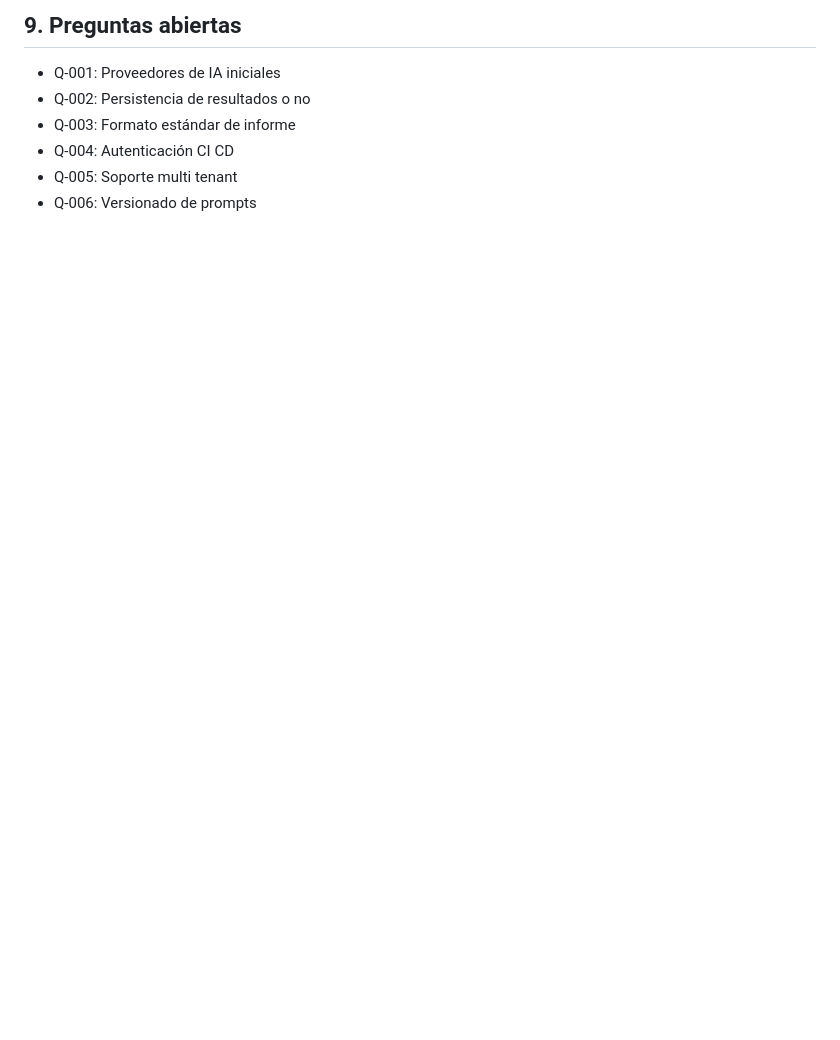
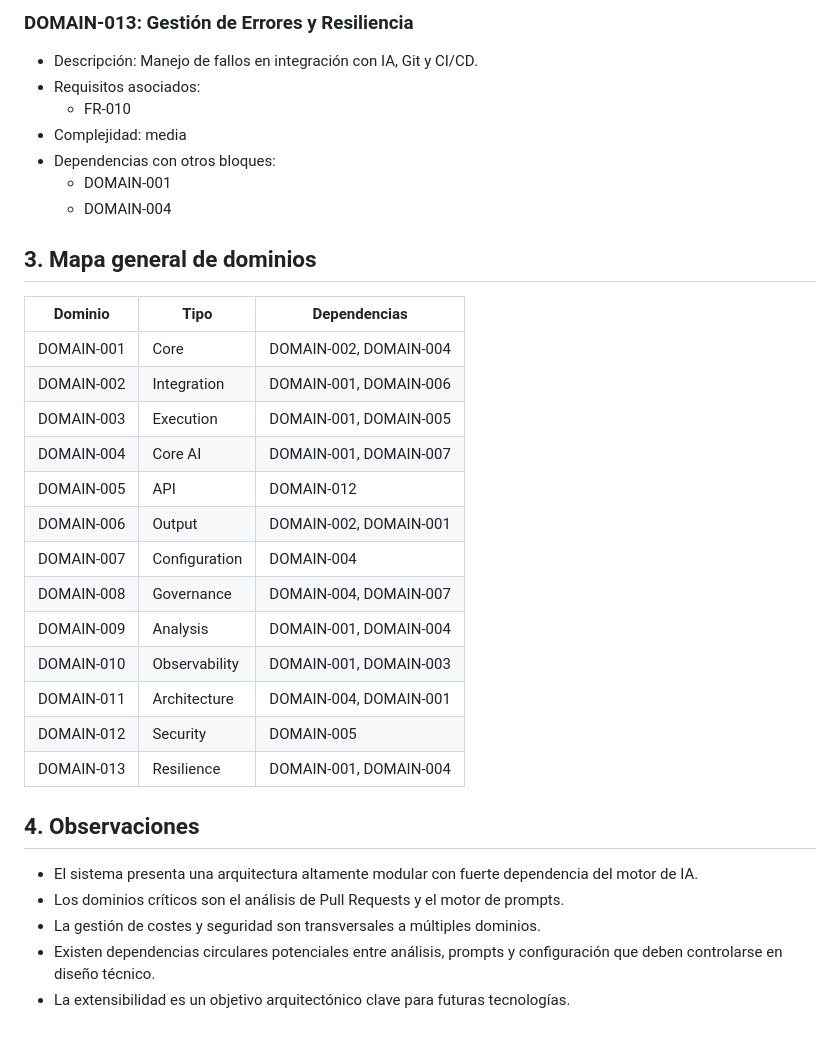
Before and after one commit to essancv/training, a Markdown page: analysis/01_initial_analysis.md, the part around one of its changes. GitHub-like rendering; blank space fills up the shorter version.

```diff
--- a/analysis/01_initial_analysis.md
+++ b/analysis/01_initial_analysis.md
@@ -122,8 +123,34 @@ Pasos:
 
-## 9. Preguntas abiertas
-- Q-001: Proveedores de IA iniciales
-- Q-002: Persistencia de resultados o no
-- Q-003: Formato estándar de informe
-- Q-004: Autenticación CI CD
-- Q-005: Soporte multi tenant
-- Q-006: Versionado de prompts
+### DOMAIN-013: Gestión de Errores y Resiliencia
+- Descripción: Manejo de fallos en integración con IA, Git y CI/CD.
+- Requisitos asociados:
+  - FR-010
+- Complejidad: media
+- Dependencias con otros bloques:
+  - DOMAIN-001
+  - DOMAIN-004
+
+## 3. Mapa general de dominios
+
+| Dominio | Tipo | Dependencias |
+|--------|------|--------------|
+| DOMAIN-001 | Core | DOMAIN-002, DOMAIN-004 |
+| DOMAIN-002 | Integration | DOMAIN-001, DOMAIN-006 |
+| DOMAIN-003 | Execution | DOMAIN-001, DOMAIN-005 |
+| DOMAIN-004 | Core AI | DOMAIN-001, DOMAIN-007 |
+| DOMAIN-005 | API | DOMAIN-012 |
+| DOMAIN-006 | Output | DOMAIN-002, DOMAIN-001 |
+| DOMAIN-007 | Configuration | DOMAIN-004 |
+| DOMAIN-008 | Governance | DOMAIN-004, DOMAIN-007 |
+| DOMAIN-009 | Analysis | DOMAIN-001, DOMAIN-004 |
+| DOMAIN-010 | Observability | DOMAIN-001, DOMAIN-003 |
+| DOMAIN-011 | Architecture | DOMAIN-004, DOMAIN-001 |
+| DOMAIN-012 | Security | DOMAIN-005 |
+| DOMAIN-013 | Resilience | DOMAIN-001, DOMAIN-004 |
+
+## 4. Observaciones
+- El sistema presenta una arquitectura altamente modular con fuerte dependencia del motor de IA.
+- Los dominios críticos son el análisis de Pull Requests y el motor de prompts.
+- La gestión de costes y seguridad son transversales a múltiples dominios.
+- Existen dependencias circulares potenciales entre análisis, prompts y configuración que deben controlarse en diseño técnico.
+- La extensibilidad es un objetivo arquitectónico clave para futuras tecnologías.
```
Also changed, not shown: other parts of analysis/01_initial_analysis.md (+108 -107 lines).
